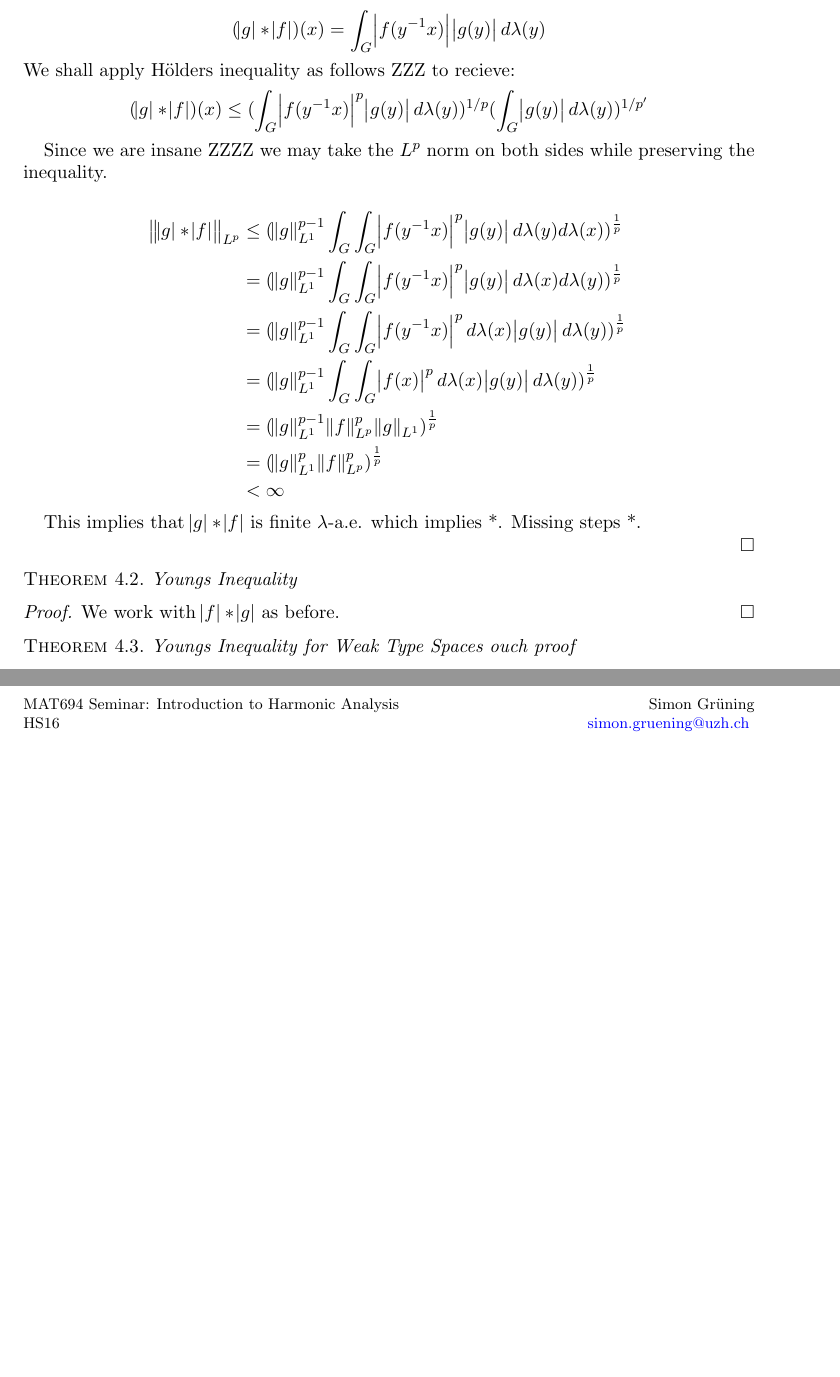
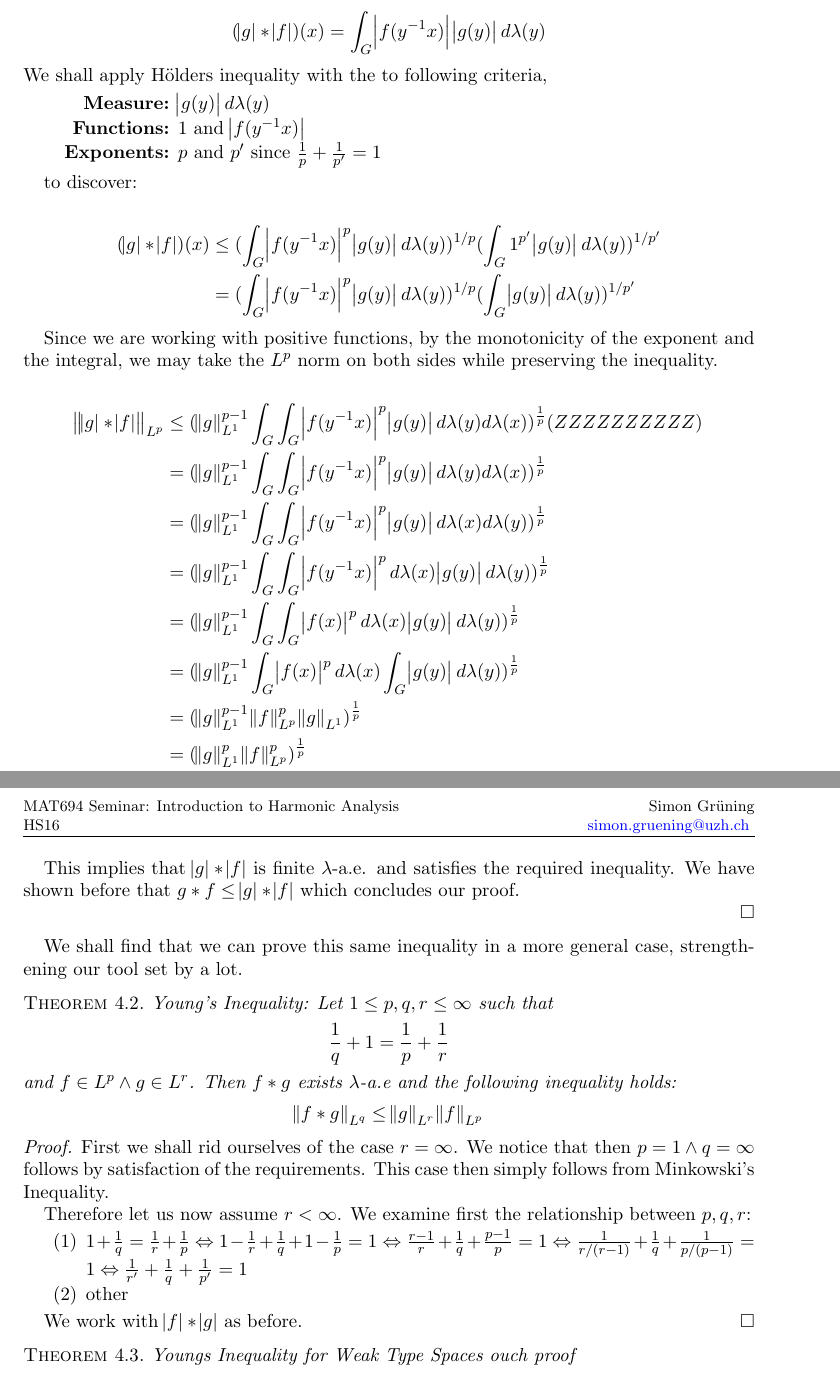
Before and after one commit to ZirconCode/ConvsAndAproxIds, a LaTeX paper (convolutions_simon_gruening.tex): two parts of pages 4 and 5 of 11 before the commit and two parts of pages 4 and 5 of 12 after it, joined at a grey line, cut so that both start at the same text, the shorter picture padded with empty space. Compiled offline with pdfLaTeX.

Commit message:
minkowskis and youngs a bit

```diff
--- a/convolutions_simon_gruening.tex
+++ b/convolutions_simon_gruening.tex
@@ -196,32 +196,67 @@ For $ 1 < p < \infty$, we must work a little harder. We have:
 \begin{equation*}
 (\abs{g} \ast \abs{f} )(x) = \int_G \abs{f(y^{-1}x)}\abs{g(y)} d\lambda(y)
 \end{equation*}
-We shall apply H\"olders inequality as follows ZZZ to recieve:
-\begin{equation*}
-(\abs{g} \ast \abs{f} )(x) \leq (\int_G \abs{f(y^{-1}x)}^p \abs{g(y)} d\lambda(y))^{1/p} (\int_G \abs{g(y)} d\lambda(y))^{1/p'}
-\end{equation*}
+We shall apply H\"olders inequality with the to following criteria,
 
-Since we are insane ZZZZ we may take the $L^p$ norm on both sides while preserving the inequality.
+\begin{description}
+[align=right,labelwidth=3cm]
+\item [Measure] $\abs{g(y)} d\lambda(y)$
+\item [Functions] $1$ and $\abs{f(y^{-1}x)}$
+\item [Exponents] $p$ and $p'$ since $\frac{1}{p}+\frac{1}{p'} = 1$
+\end{description}
+
+to discover:
 
 \begin{align*}
-\norm{\abs{g} \ast \abs{f}}_{L^p} &\leq (\norm{g}^{p-1}_{L^1} \int_G \int_G \abs{f(y^{-1}x)}^p \abs{g(y)} d\lambda(y)d\lambda(x) )^\frac{1}{p} \\
+(\abs{g} \ast \abs{f} )(x) &\leq (\int_G \abs{f(y^{-1}x)}^p \abs{g(y)} d\lambda(y))^{1/p} (\int_G 1^{p'} \abs{g(y)}
+ d\lambda(y))^{1/p'} \\
+ &= (\int_G \abs{f(y^{-1}x)}^p \abs{g(y)} d\lambda(y))^{1/p} (\int_G \abs{g(y)}
+ d\lambda(y))^{1/p'}
+\end{align*}
+
+Since we are working with positive functions, by the monotonicity of the exponent and the integral, we may take the $L^p$ norm on both sides while preserving the inequality.
+
+\begin{align*}
+\norm{\abs{g} \ast \abs{f}}_{L^p} &\leq
+(\norm{g}^{p-1}_{L^1} \int_G \int_G \abs{f(y^{-1}x)}^p \abs{g(y)} d\lambda(y)d\lambda(x) )^\frac{1}{p} (ZZZZZZZZZZ) \\
+&= (\norm{g}^{p-1}_{L^1} \int_G \int_G \abs{f(y^{-1}x)}^p \abs{g(y)} d\lambda(y)d\lambda(x) )^\frac{1}{p} \\
 &= (\norm{g}^{p-1}_{L^1} \int_G \int_G \abs{f(y^{-1}x)}^p \abs{g(y)} d\lambda(x)d\lambda(y) )^\frac{1}{p} \\
 &= (\norm{g}^{p-1}_{L^1} \int_G \int_G \abs{f(y^{-1}x)}^p  d\lambda(x) \abs{g(y)} d\lambda(y) )^\frac{1}{p} \\
 &= (\norm{g}^{p-1}_{L^1} \int_G \int_G \abs{f(x)}^p  d\lambda(x) \abs{g(y)} d\lambda(y) )^\frac{1}{p} \\
+&= (\norm{g}^{p-1}_{L^1} \int_G \abs{f(x)}^p  d\lambda(x) \int_G  \abs{g(y)} d\lambda(y) )^\frac{1}{p} \\
 &= (\norm{g}^{p-1}_{L^1} \norm{f}^p_{L^p} \norm{g}_{L^1})^\frac{1}{p} \\
 &= (\norm{g}^{p}_{L^1} \norm{f}^p_{L^p})^\frac{1}{p} \\
+&= \norm{g}_{L^1} \norm{f}_{L^p}\\
 &< \infty
 \end{align*}
 
-This implies that $\abs{g}\ast\abs{f}$ is finite $\lambda$-a.e. which implies *. Missing steps *.
+This implies that $\abs{g}\ast\abs{f}$ is finite $\lambda$-a.e. and satisfies the required inequality. We have shown before that $ g \ast f \leq \abs{g}\ast\abs{f}$ which concludes our proof.
 
 \end{proof}
 
+We shall find that we can prove this same inequality in a more general case, strengthening our tool set by a lot.
+
 \begin{theorem}
-Youngs Inequality
+Young's Inequality: Let $1 \leq p,q,r \leq \infty$ such that
+\begin{equation*}
+\frac{1}{q} + 1 = \frac{1}{p}+\frac{1}{r}
+\end{equation*}
+and $f \in L^p \wedge g\in L^r$. Then $f \ast g$ exists $\lambda$-a.e and the following inequality holds:
+\begin{equation*}
+\norm{f \ast g}_{L^q} \leq \norm{g}_{L^r}\norm{f}_{L^p}
+\end{equation*}
 \end{theorem}
 
 \begin{proof}
+First we shall rid ourselves of the case $r = \infty$. We notice that then $ p = 1 \wedge q = \infty $ follows by satisfaction of the requirements. This case then simply follows from Minkowski's Inequality.
+
+Therefore let us now assume $ r < \infty$. We examine first the relationship between $p,q,r$:
+
+\begin{enumerate}
+\item $1+\frac{1}{q} = \frac{1}{r}+\frac{1}{p} \Leftrightarrow 1-\frac{1}{r}+\frac{1}{q}+1-\frac{1}{p} = 1 \Leftrightarrow \frac{r-1}{r}+\frac{1}{q}+\frac{p-1}{p}=1 \Leftrightarrow \frac{1}{r/(r-1)}+\frac{1}{q}+\frac{1}{p/(p-1)}=1 \Leftrightarrow \frac{1}{r'}+\frac{1}{q}+\frac{1}{p'} =1$
+\item other
+\end{enumerate}
+
 We work with $\abs{f} \ast \abs{g}$ as before.
 \end{proof}
 
```
Also changed, not shown: convolutions_simon_gruening.pdf.
